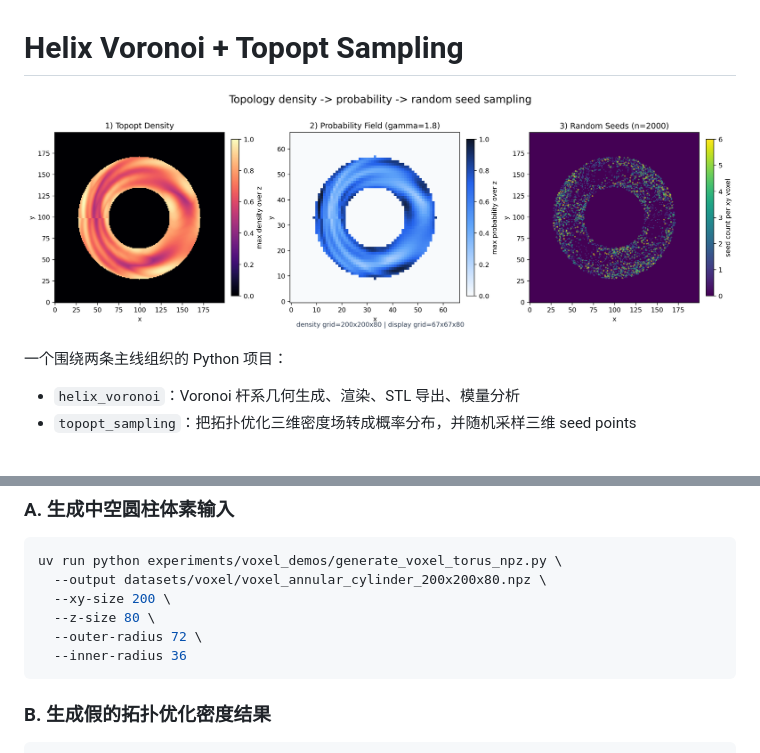
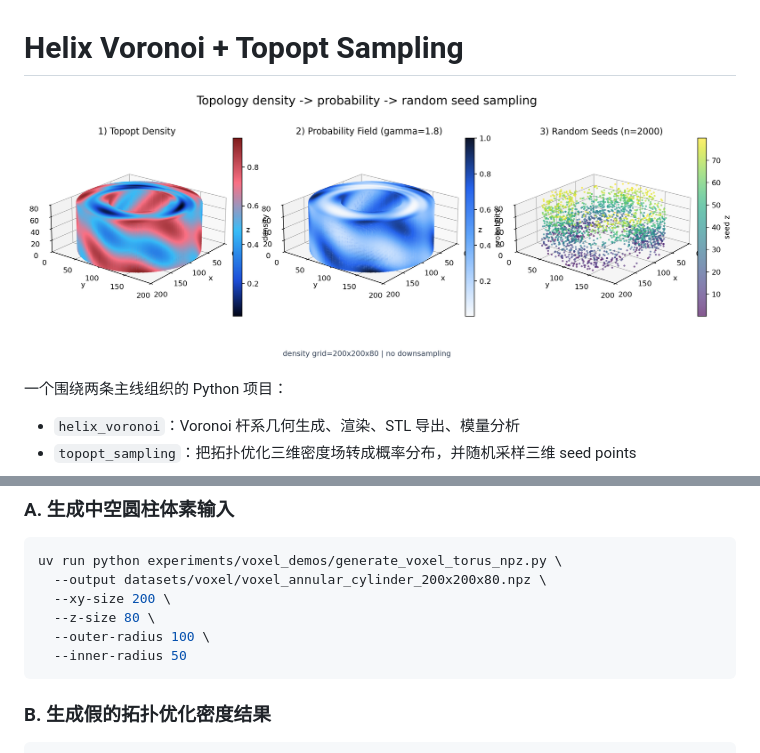
Before and after one commit to XiaoPengYouCode/cage, a Markdown page: README.md, 2 parts joined by grey strips. GitHub-like rendering; pictures changed too: docs/assets/topopt_sampling_pipeline_overview.png.

````diff
--- a/README.md
+++ b/README.md
@@ -109,8 +109,8 @@ uv run python experiments/voxel_demos/generate_voxel_torus_npz.py \
   --output datasets/voxel/voxel_annular_cylinder_200x200x80.npz \
   --xy-size 200 \
   --z-size 80 \
-  --outer-radius 72 \
-  --inner-radius 36
+  --outer-radius 100 \
+  --inner-radius 50
 ```
 
 ### B. 生成假的拓扑优化密度结果
````
Also changed, not shown: docs/voxel_torus_demo.md (+4 -9 lines), 11 other files.
